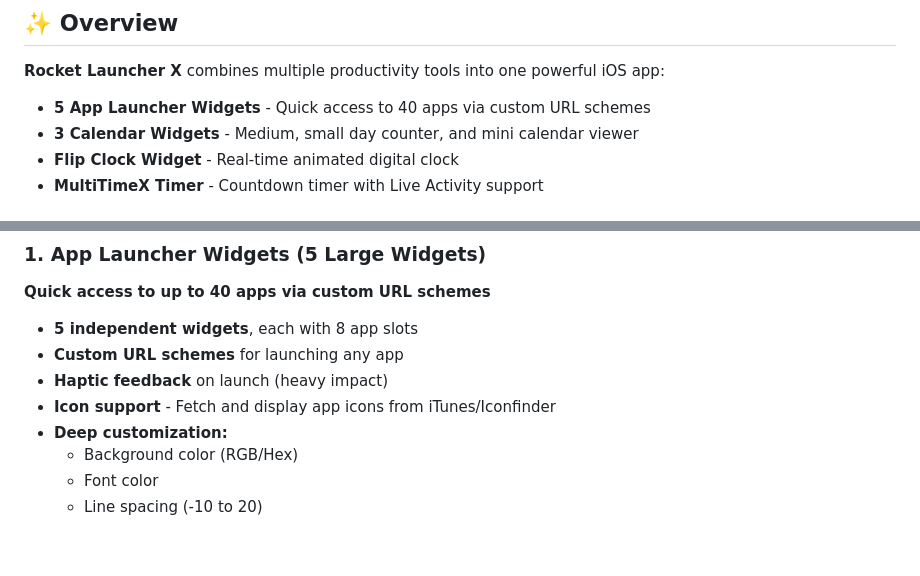
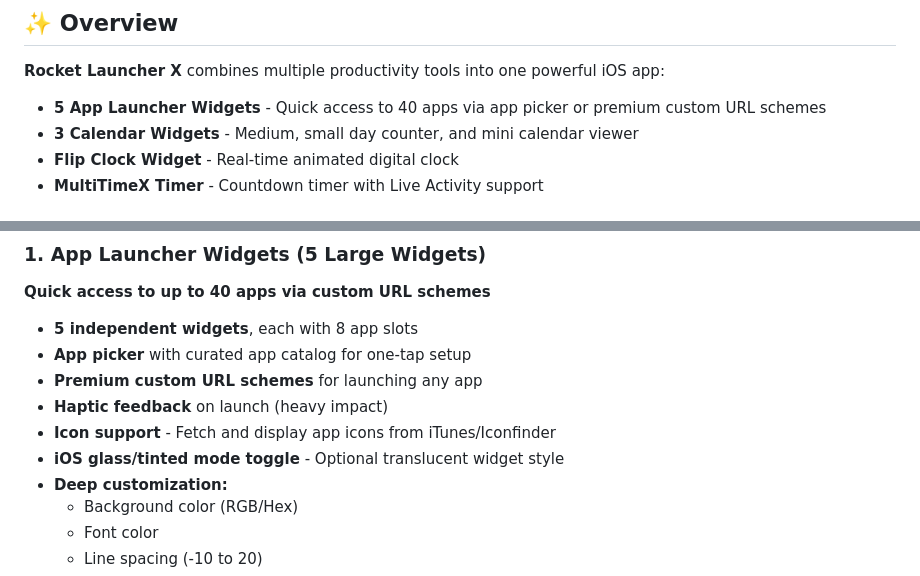
Before and after one commit to r0bledas/Rocket-Launcher-X, a Markdown page: README.md, 2 parts joined by grey strips. GitHub-like rendering; blank space fills up the shorter version.

Commit message:
Update docs for picker and glass mode
Co-authored-by: r0bledas <204652997+r0bledas@users.noreply.github.com>

```diff
--- a/README.md
+++ b/README.md
@@ -10,7 +10,7 @@
 ## ✨ Overview
 
 **Rocket Launcher X** combines multiple productivity tools into one powerful iOS app:
-- **5 App Launcher Widgets** - Quick access to 40 apps via custom URL schemes
+- **5 App Launcher Widgets** - Quick access to 40 apps via app picker or premium custom URL schemes
 - **3 Calendar Widgets** - Medium, small day counter, and mini calendar viewer
 - **Flip Clock Widget** - Real-time animated digital clock
 - **MultiTimeX Timer** - Countdown timer with Live Activity support
@@ -51,9 +51,11 @@
 **Quick access to up to 40 apps via custom URL schemes**
 
 - **5 independent widgets**, each with 8 app slots
-- **Custom URL schemes** for launching any app
+- **App picker** with curated app catalog for one-tap setup
+- **Premium custom URL schemes** for launching any app
 - **Haptic feedback** on launch (heavy impact)
 - **Icon support** - Fetch and display app icons from iTunes/Iconfinder
+- **iOS glass/tinted mode toggle** - Optional translucent widget style
 - **Deep customization:**
   - Background color (RGB/Hex)
   - Font color
```
